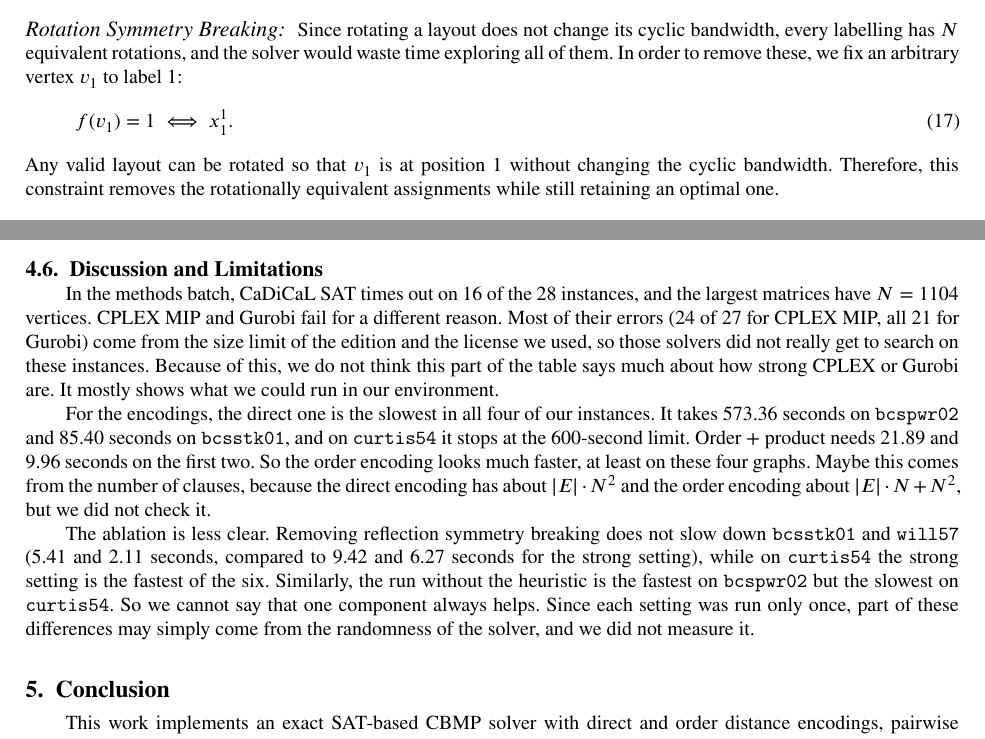
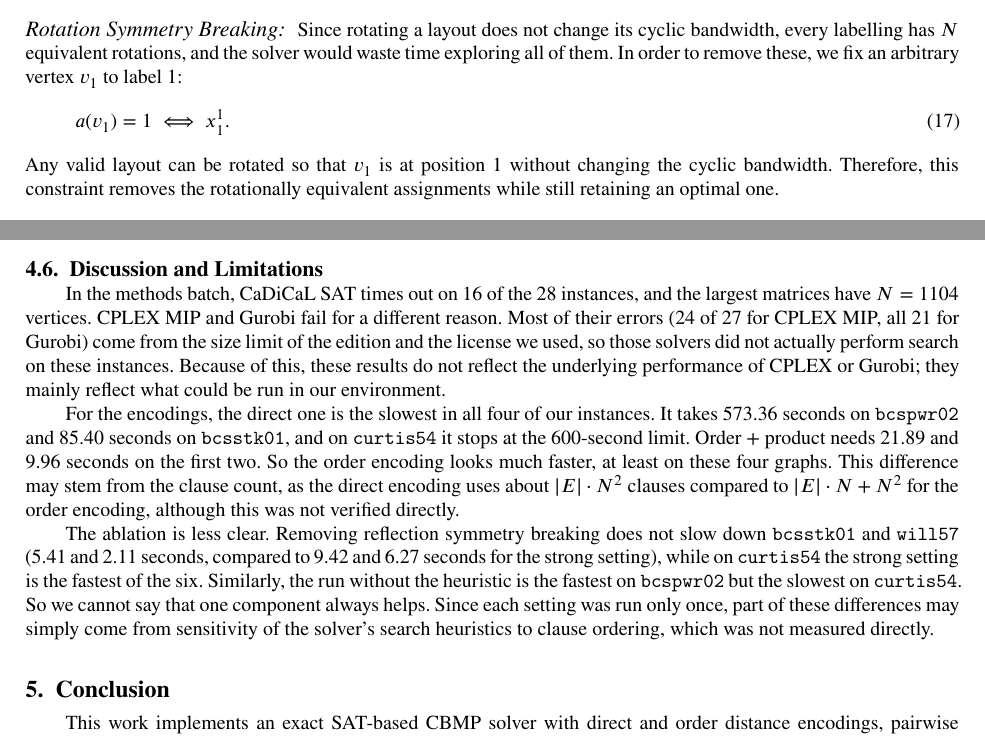
Before and after one commit to Lauyrl/CbmpSAT, a LaTeX paper (report/report.tex): two parts of pages 6 and 10 of 11, joined at a grey line, cut so that both start at the same text. Compiled offline with pdfLaTeX.

Commit message:
fix report

```diff
--- a/report/report.tex
+++ b/report/report.tex
@@ -273,11 +273,11 @@ We present an exact SAT-based approach to the Cyclic Bandwidth Minimization Prob
         \paragraph{Rotation Symmetry Breaking:}
         Since rotating a layout does not change its cyclic bandwidth, every labelling has $N$ equivalent rotations, and the solver would waste time exploring all of them. In order to remove these, we fix an arbitrary vertex $v_1$ to label 1:
         \begin{equation}
-            f(v_1) = 1 \iff x_1^1.
+            a(v_1) = 1 \iff x_1^1.
             \label{eq:sb_rotation}
         \end{equation}
         Any valid layout can be rotated so that $v_1$ is at position 1 without changing the cyclic bandwidth. Therefore, this constraint removes the rotationally equivalent assignments while still retaining an optimal one.
 
         \paragraph{Reflection Symmetry Breaking:}
-        After $f(v_1)=1$ is fixed, the only symmetry left is reflecting the cycle while keeping position 1 fixed, which maps label 1 to itself and label $k$ to $N+2-k$ for $2 \le k \le N$. In order to keep only one of the two orientations, we require
+        After $a(v_1)=1$ is fixed, the only symmetry left is reflecting the cycle while keeping position 1 fixed, which maps label 1 to itself and label $k$ to $N+2-k$ for $2 \le k \le N$. In order to keep only one of the two orientations, we require
         \begin{equation}
@@ -461,11 +461,11 @@ We present an exact SAT-based approach to the Cyclic Bandwidth Minimization Prob
 
     \subsection{Discussion and Limitations}
 
-        In the methods batch, CaDiCaL SAT times out on 16 of the 28 instances, and the largest matrices have $N=1104$ vertices. CPLEX MIP and Gurobi fail for a different reason. Most of their errors (24 of 27 for CPLEX MIP, all 21 for Gurobi) come from the size limit of the edition and the license we used, so those solvers did not really get to search on these instances. Because of this, we do not think this part of the table says much about how strong CPLEX or Gurobi are. It mostly shows what we could run in our environment.
+        In the methods batch, CaDiCaL SAT times out on 16 of the 28 instances, and the largest matrices have $N=1104$ vertices. CPLEX MIP and Gurobi fail for a different reason. Most of their errors (24 of 27 for CPLEX MIP, all 21 for Gurobi) come from the size limit of the edition and the license we used, so those solvers did not actually perform search on these instances. Because of this, these results do not reflect the underlying performance of CPLEX or Gurobi; they mainly reflect what could be run in our environment.
 
-        For the encodings, the direct one is the slowest in all four of our instances. It takes 573.36 seconds on \texttt{bcspwr02} and 85.40 seconds on \texttt{bcsstk01}, and on \texttt{curtis54} it stops at the 600-second limit. Order + product needs 21.89 and 9.96 seconds on the first two. So the order encoding looks much faster, at least on these four graphs. Maybe this comes from the number of clauses, because the direct encoding has about $|E| \cdot N^2$ and the order encoding about $|E| \cdot N + N^2$, but we did not check it.
+        For the encodings, the direct one is the slowest in all four of our instances. It takes 573.36 seconds on \texttt{bcspwr02} and 85.40 seconds on \texttt{bcsstk01}, and on \texttt{curtis54} it stops at the 600-second limit. Order + product needs 21.89 and 9.96 seconds on the first two. So the order encoding looks much faster, at least on these four graphs. This difference may stem from the clause count, as the direct encoding uses about $|E| \cdot N^2$ clauses compared to $|E| \cdot N + N^2$ for the order encoding, although this was not verified directly.
 
-        The ablation is less clear. Removing reflection symmetry breaking does not slow down \texttt{bcsstk01} and \texttt{will57} (5.41 and 2.11 seconds, compared to 9.42 and 6.27 seconds for the strong setting), while on \texttt{curtis54} the strong setting is the fastest of the six. Similarly, the run without the heuristic is the fastest on \texttt{bcspwr02} but the slowest on \texttt{curtis54}. So we cannot say that one component always helps. Since each setting was run only once, part of these differences may simply come from the randomness of the solver, and we did not measure it.
+        The ablation is less clear. Removing reflection symmetry breaking does not slow down \texttt{bcsstk01} and \texttt{will57} (5.41 and 2.11 seconds, compared to 9.42 and 6.27 seconds for the strong setting), while on \texttt{curtis54} the strong setting is the fastest of the six. Similarly, the run without the heuristic is the fastest on \texttt{bcspwr02} but the slowest on \texttt{curtis54}. So we cannot say that one component always helps. Since each setting was run only once, part of these differences may simply come from sensitivity of the solver's search heuristics to clause ordering, which was not measured directly.
 
 \section{Conclusion}
 
```
Also changed, not shown: report/report.tex (6 more changed lines).
